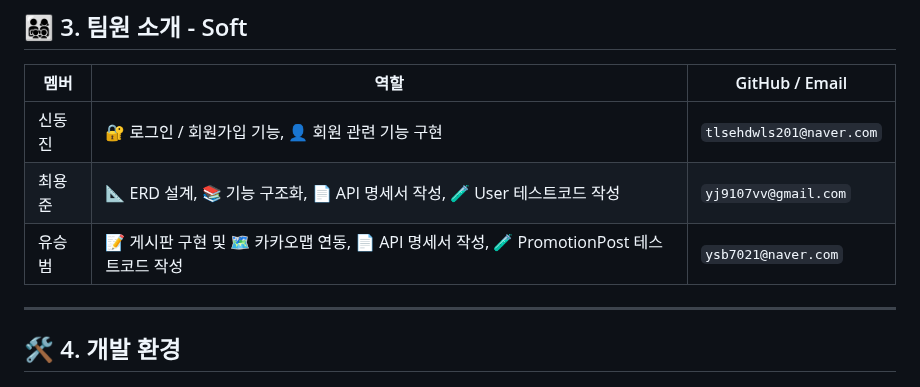
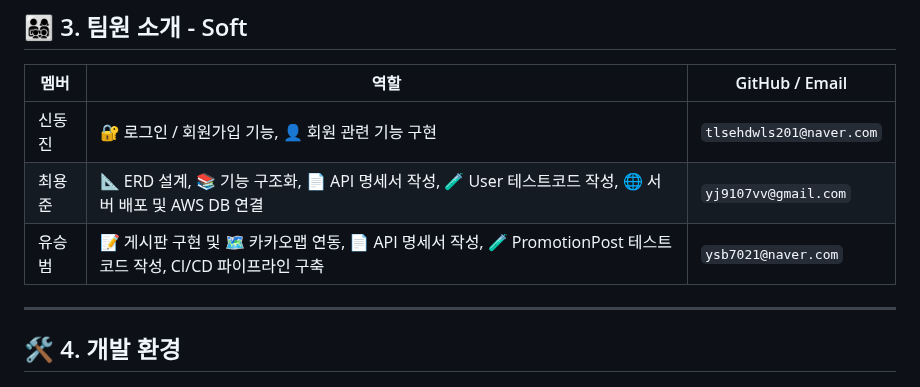
Before and after one commit to yj9107v/busking_project, a Markdown page: README.md, the part around the change. Rendered like a GitHub page.

Commit message:
[DOCS] Update README.md

```diff
--- a/README.md
+++ b/README.md
@@ -44,8 +44,8 @@
 | 멤버 | 역할 | GitHub / Email |
 |------|------|----------------|
 | 신동진 | 🔐 로그인 / 회원가입 기능, 👤 회원 관련 기능 구현 | `tlsehdwls201@naver.com` |
-| 최용준 | 📐 ERD 설계, 📚 기능 구조화, 📄 API 명세서 작성, 🧪 User 테스트코드 작성 | `yj9107vv@gmail.com` |
-| 유승범 | 📝 게시판 구현 및 🗺️ 카카오맵 연동, 📄 API 명세서 작성, 🧪 PromotionPost 테스트코드 작성 | `ysb7021@naver.com` |
+| 최용준 | 📐 ERD 설계, 📚 기능 구조화, 📄 API 명세서 작성, 🧪 User 테스트코드 작성, 🌐 서버 배포 및 AWS DB 연결 | `yj9107vv@gmail.com` |
+| 유승범 | 📝 게시판 구현 및 🗺️ 카카오맵 연동, 📄 API 명세서 작성, 🧪 PromotionPost 테스트코드 작성, CI/CD 파이프라인 구축 | `ysb7021@naver.com` |
 
 ---
 
```
